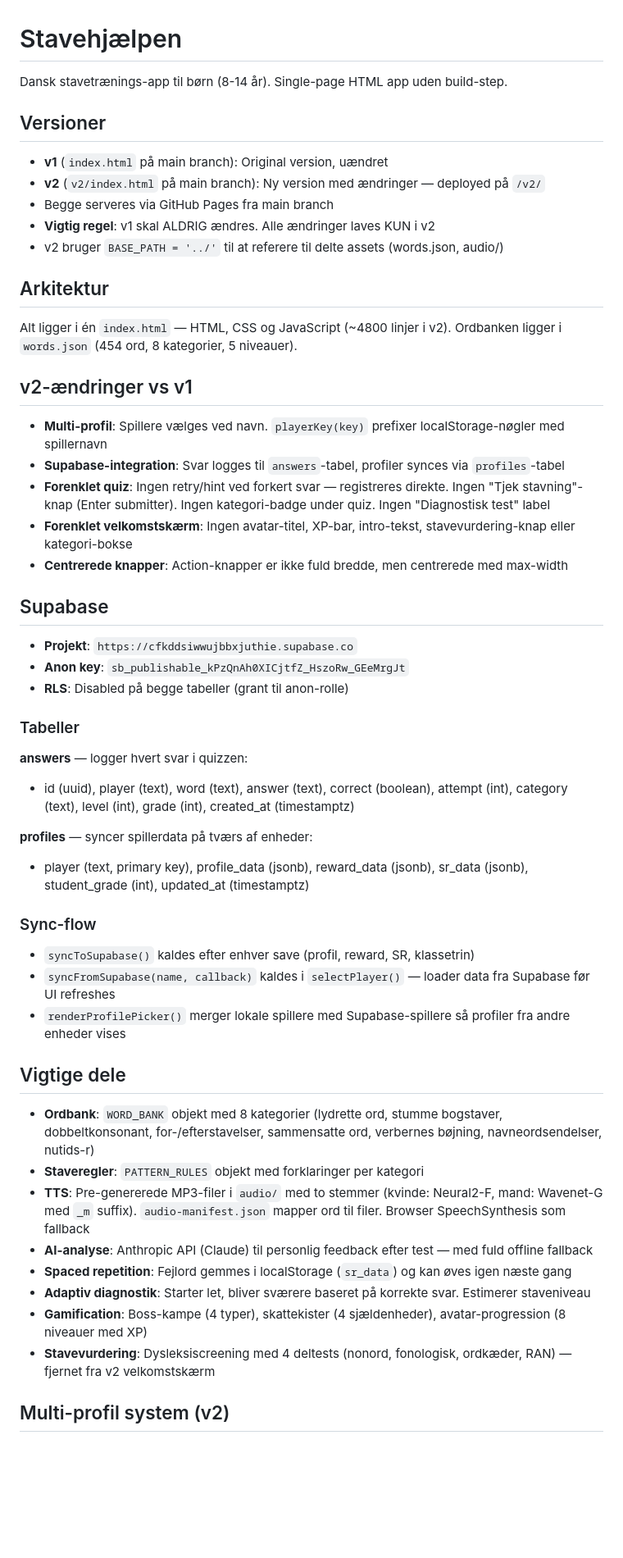
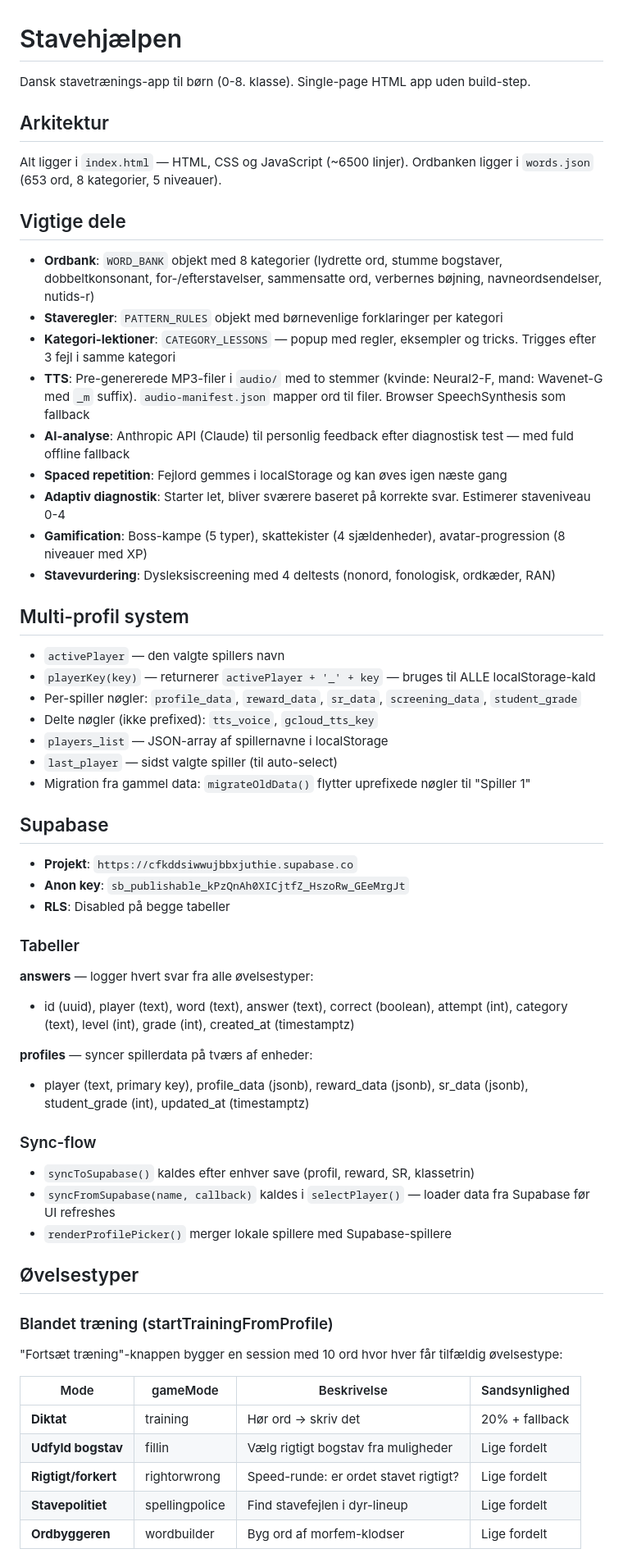
Before and after one commit to Derizat/stavehjaelp, a Markdown page: CLAUDE.md, the part around one of its changes. Shown at 82% size. Drawn GitHub-style; blank space fills up the shorter version.

```diff
--- a/CLAUDE.md
+++ b/CLAUDE.md
@@ -1,37 +1,43 @@
 # Stavehjælpen
 
-Dansk stavetrænings-app til børn (8-14 år). Single-page HTML app uden build-step.
-
-## Versioner
-
-- **v1** (`index.html` på main branch): Original version, uændret
-- **v2** (`v2/index.html` på main branch): Ny version med ændringer — deployed på `/v2/`
-- Begge serveres via GitHub Pages fra main branch
-- **Vigtig regel**: v1 skal ALDRIG ændres. Alle ændringer laves KUN i v2
-- v2 bruger `BASE_PATH = '../'` til at referere til delte assets (words.json, audio/)
+Dansk stavetrænings-app til børn (0-8. klasse). Single-page HTML app uden build-step.
 
 ## Arkitektur
 
-Alt ligger i én `index.html` — HTML, CSS og JavaScript (~4800 linjer i v2).
-Ordbanken ligger i `words.json` (454 ord, 8 kategorier, 5 niveauer).
+Alt ligger i `index.html` — HTML, CSS og JavaScript (~6500 linjer).
+Ordbanken ligger i `words.json` (653 ord, 8 kategorier, 5 niveauer).
 
-## v2-ændringer vs v1
+## Vigtige dele
 
-- **Multi-profil**: Spillere vælges ved navn. `playerKey(key)` prefixer localStorage-nøgler med spillernavn
-- **Supabase-integration**: Svar logges til `answers`-tabel, profiler synces via `profiles`-tabel
-- **Forenklet quiz**: Ingen retry/hint ved forkert svar — registreres direkte. Ingen "Tjek stavning"-knap (Enter submitter). Ingen kategori-badge under quiz. Ingen "Diagnostisk test" label
-- **Forenklet velkomstskærm**: Ingen avatar-titel, XP-bar, intro-tekst, stavevurdering-knap eller kategori-bokse
-- **Centrerede knapper**: Action-knapper er ikke fuld bredde, men centrerede med max-width
+- **Ordbank**: `WORD_BANK` objekt med 8 kategorier (lydrette ord, stumme bogstaver, dobbeltkonsonant, for-/efterstavelser, sammensatte ord, verbernes bøjning, navneordsendelser, nutids-r)
+- **Staveregler**: `PATTERN_RULES` objekt med børnevenlige forklaringer per kategori
+- **Kategori-lektioner**: `CATEGORY_LESSONS` — popup med regler, eksempler og tricks. Trigges efter 3 fejl i samme kategori
+- **TTS**: Pre-genererede MP3-filer i `audio/` med to stemmer (kvinde: Neural2-F, mand: Wavenet-G med `_m` suffix). `audio-manifest.json` mapper ord til filer. Browser SpeechSynthesis som fallback
+- **AI-analyse**: Anthropic API (Claude) til personlig feedback efter diagnostisk test — med fuld offline fallback
+- **Spaced repetition**: Fejlord gemmes i localStorage og kan øves igen næste gang
+- **Adaptiv diagnostik**: Starter let, bliver sværere baseret på korrekte svar. Estimerer staveniveau 0-4
+- **Gamification**: Boss-kampe (5 typer), skattekister (4 sjældenheder), avatar-progression (8 niveauer med XP)
+- **Stavevurdering**: Dysleksiscreening med 4 deltests (nonord, fonologisk, ordkæder, RAN)
+
+## Multi-profil system
+
+- `activePlayer` — den valgte spillers navn
+- `playerKey(key)` — returnerer `activePlayer + '_' + key` — bruges til ALLE localStorage-kald
+- Per-spiller nøgler: `profile_data`, `reward_data`, `sr_data`, `screening_data`, `student_grade`
+- Delte nøgler (ikke prefixed): `tts_voice`, `gcloud_tts_key`
+- `players_list` — JSON-array af spillernavne i localStorage
+- `last_player` — sidst valgte spiller (til auto-select)
+- Migration fra gammel data: `migrateOldData()` flytter uprefixede nøgler til "Spiller 1"
 
 ## Supabase
 
 - **Projekt**: `https://cfkddsiwwujbbxjuthie.supabase.co`
 - **Anon key**: `sb_publishable_kPzQnAh0XICjtfZ_HszoRw_GEeMrgJt`
-- **RLS**: Disabled på begge tabeller (grant til anon-rolle)
+- **RLS**: Disabled på begge tabeller
 
 ### Tabeller
 
-**answers** — logger hvert svar i quizzen:
+**answers** — logger hvert svar fra alle øvelsestyper:
 - id (uuid), player (text), word (text), answer (text), correct (boolean), attempt (int), category (text), level (int), grade (int), created_at (timestamptz)
 
 **profiles** — syncer spillerdata på tværs af enheder:
@@ -40,18 +46,18 @@ Ordbanken ligger i `words.json` (454 ord, 8 kategorier, 5 niveauer).
 ### Sync-flow
 - `syncToSupabase()` kaldes efter enhver save (profil, reward, SR, klassetrin)
 - `syncFromSupabase(name, callback)` kaldes i `selectPlayer()` — loader data fra Supabase før UI refreshes
-- `renderProfilePicker()` merger lokale spillere med Supabase-spillere så profiler fra andre enheder vises
+- `renderProfilePicker()` merger lokale spillere med Supabase-spillere
 
-## Vigtige dele
+## Øvelsestyper
 
-- **Ordbank**: `WORD_BANK` objekt med 8 kategorier (lydrette ord, stumme bogstaver, dobbeltkonsonant, for-/efterstavelser, sammensatte ord, verbernes bøjning, navneordsendelser, nutids-r)
-- **Staveregler**: `PATTERN_RULES` objekt med forklaringer per kategori
-- **TTS**: Pre-genererede MP3-filer i `audio/` med to stemmer (kvinde: Neural2-F, mand: Wavenet-G med `_m` suffix). `audio-manifest.json` mapper ord til filer. Browser SpeechSynthesis som fallback
-- **AI-analyse**: Anthropic API (Claude) til personlig feedback efter test — med fuld offline fallback
-- **Spaced repetition**: Fejlord gemmes i localStorage (`sr_data`) og kan øves igen næste gang
-- **Adaptiv diagnostik**: Starter let, bliver sværere baseret på korrekte svar. Estimerer staveniveau
-- **Gamification**: Boss-kampe (4 typer), skattekister (4 sjældenheder), avatar-progression (8 niveauer med XP)
-- **Stavevurdering**: Dysleksiscreening med 4 deltests (nonord, fonologisk, ordkæder, RAN) — fjernet fra v2 velkomstskærm
+### Blandet træning (startTrainingFromProfile)
+"Fortsæt træning"-knappen bygger en session med 10 ord hvor hver får tilfældig øvelsestype:
 
-## Multi-profil system (v2)
+| Mode | gameMode | Beskrivelse | Sandsynlighed |
+|---|---|---|---|
+| **Diktat** | training | Hør ord → skriv det | 20% + fallback |
+| **Udfyld bogstav** | fillin | Vælg rigtigt bogstav fra muligheder | Lige fordelt |
+| **Rigtigt/forkert** | rightorwrong | Speed-runde: er ordet stavet rigtigt? | Lige fordelt |
+| **Stavepolitiet** | spellingpolice | Find stavefejlen i dyr-lineup | Lige fordelt |
+| **Ordbyggeren** | wordbuilder | Byg ord af morfem-klodser | Lige fordelt |
 
```
Also changed, not shown: other parts of CLAUDE.md (+43 -17 lines).
